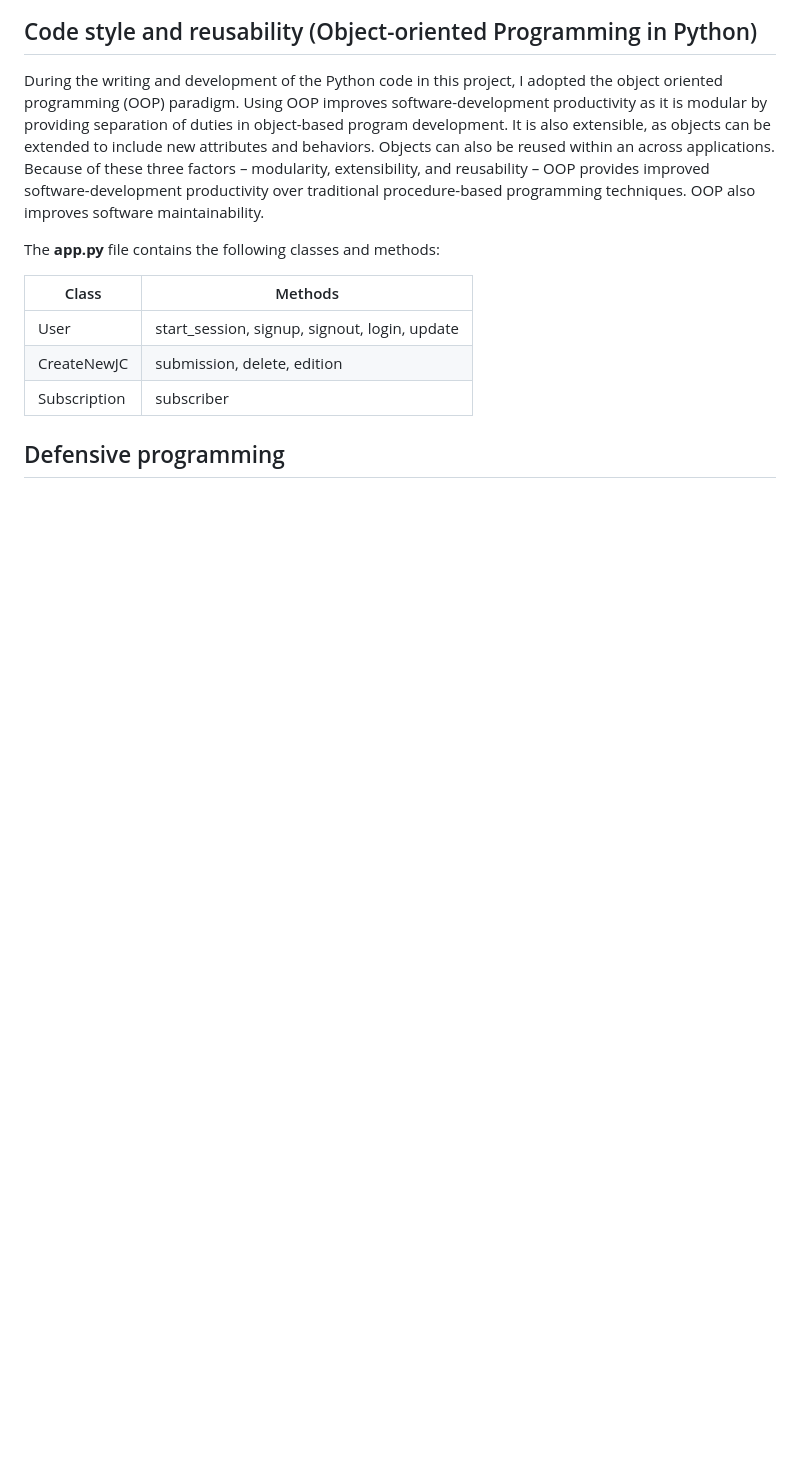
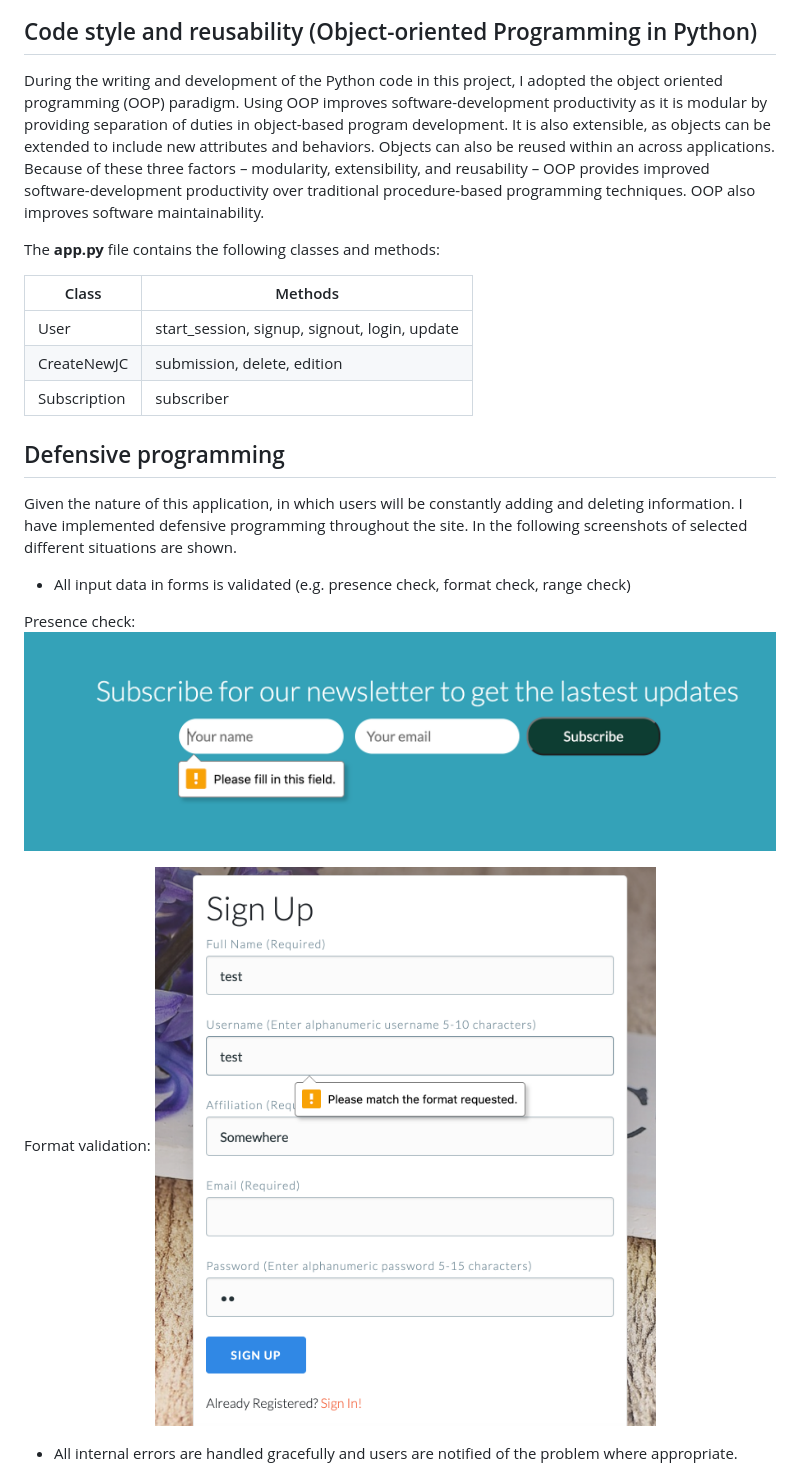
Before and after one commit to jdquerales/MilestoneProject_3, a Markdown page: README.md, the part around one of its changes. Drawn GitHub-style; pictures changed too: static/assets/code_validation/validation1.png (added), static/assets/code_validation/validation2.png (added); blank space fills up the shorter version.

Commit message:
Defensive programming section added in README file

```diff
--- a/README.md
+++ b/README.md
@@ -224,3 +224,19 @@ Subscription | subscriber
 
 ## Defensive programming
 
+Given the nature of this application, in which users will be constantly adding
+and deleting information. I have implemented defensive programming throughout
+the site. In the following screenshots of selected different situations are shown.
+
+- All input data in forms is validated (e.g. presence check, format check, range check)
+
+Presence check:
+![Empty field](/static/assets/code_validation/validation1.png)
+
+Format validation:
+![Incorrect format](/static/assets/code_validation/validation2.png)
+
+
+- All internal errors are handled gracefully and users are notified of the problem where
+appropriate.
+
```
Also changed, not shown: other parts of README.md (+15 -0 lines), static/assets/code_validation/validation3.png (added), static/assets/code_validation/validation4.png (added), static/assets/code_validation/validation5.png (added).
